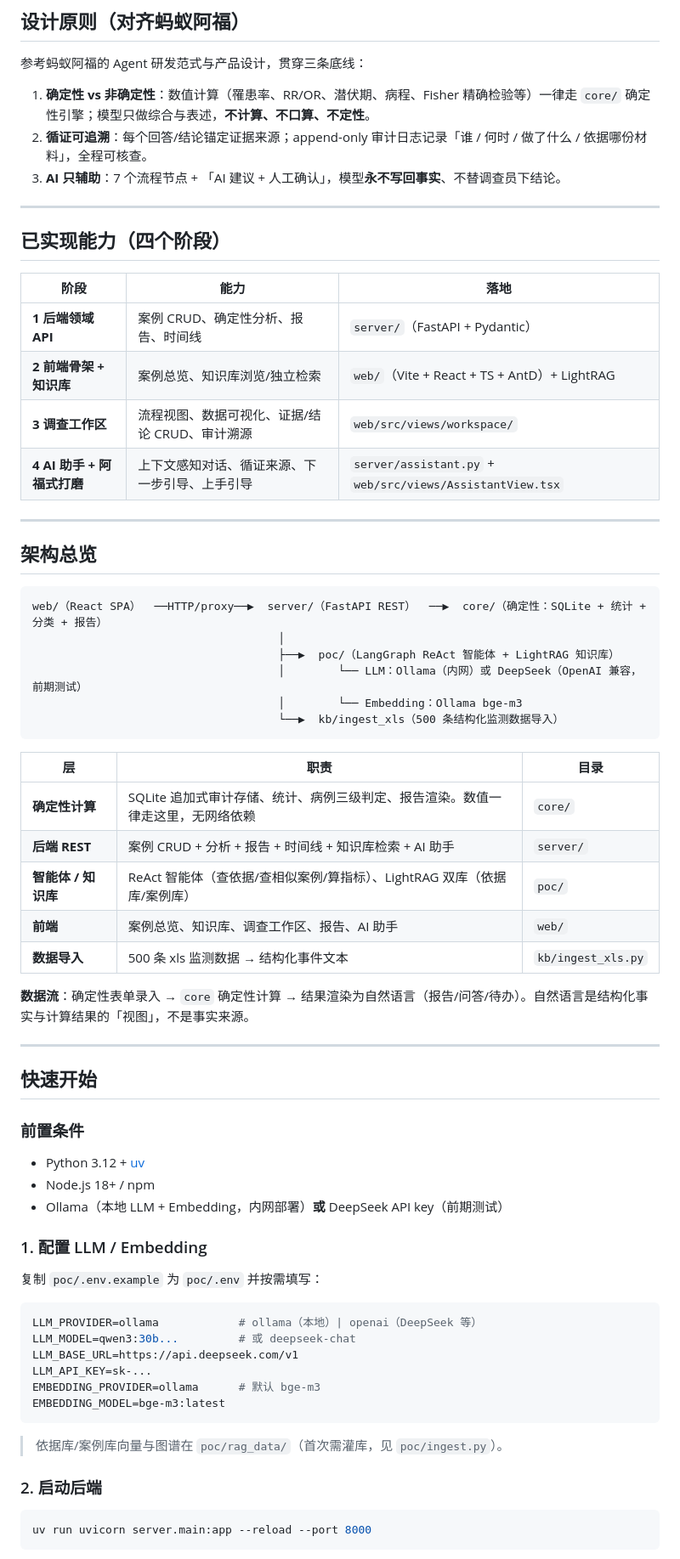
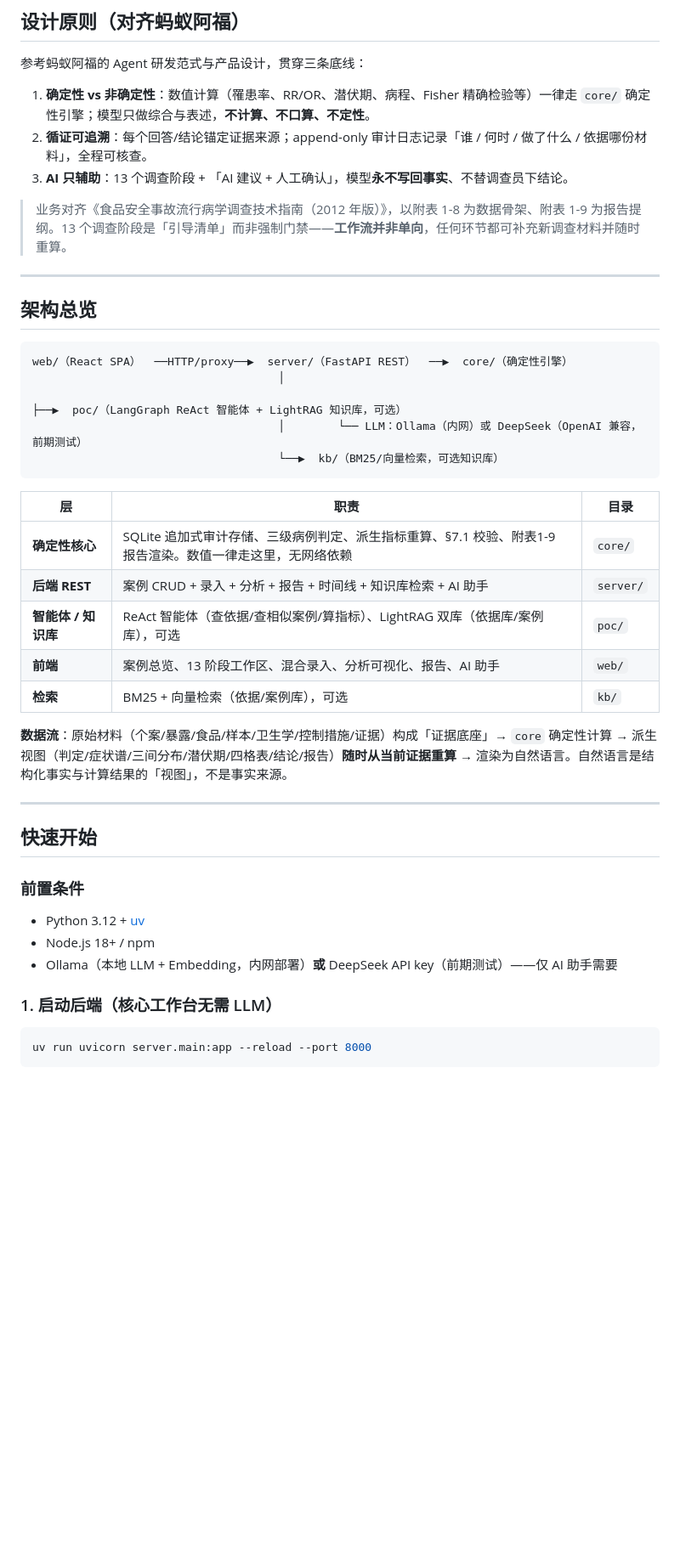
Before and after one commit to YRM-crypto/foodborne-outbreak-skill, a Markdown page: README.md, the part around one of its changes. Shown at 85% size. Rendered like a GitHub page; blank space fills up the shorter version.

Commit message:
docs: README 对齐 S2012 重构——13 阶段引导清单/混合录入/三级判定/确定性重算 + 移除旧原型引用

````diff
--- a/README.md
+++ b/README.md
@@ -12,41 +12,31 @@
 
 1. **确定性 vs 非确定性**：数值计算（罹患率、RR/OR、潜伏期、病程、Fisher 精确检验等）一律走 `core/` 确定性引擎；模型只做综合与表述，**不计算、不口算、不定性**。
 2. **循证可追溯**：每个回答/结论锚定证据来源；append-only 审计日志记录「谁 / 何时 / 做了什么 / 依据哪份材料」，全程可核查。
-3. **AI 只辅助**：7 个流程节点 + 「AI 建议 + 人工确认」，模型**永不写回事实**、不替调查员下结论。
+3. **AI 只辅助**：13 个调查阶段 + 「AI 建议 + 人工确认」，模型**永不写回事实**、不替调查员下结论。
 
----
-
-## 已实现能力（四个阶段）
-
-| 阶段 | 能力 | 落地 |
-|---|---|---|
-| **1 后端领域 API** | 案例 CRUD、确定性分析、报告、时间线 | `server/`（FastAPI + Pydantic） |
-| **2 前端骨架 + 知识库** | 案例总览、知识库浏览/独立检索 | `web/`（Vite + React + TS + AntD）+ LightRAG |
-| **3 调查工作区** | 流程视图、数据可视化、证据/结论 CRUD、审计溯源 | `web/src/views/workspace/` |
-| **4 AI 助手 + 阿福式打磨** | 上下文感知对话、循证来源、下一步引导、上手引导 | `server/assistant.py` + `web/src/views/AssistantView.tsx` |
+> 业务对齐《食品安全事故流行病学调查技术指南（2012 年版）》，以附表 1-8 为数据骨架、附表 1-9 为报告提纲。13 个调查阶段是「引导清单」而非强制门禁——**工作流并非单向**，任何环节都可补充新调查材料并随时重算。
 
 ---
 
 ## 架构总览
 
 ```
-web/（React SPA）  ──HTTP/proxy──▶  server/（FastAPI REST）  ──▶  core/（确定性：SQLite + 统计 + 分类 + 报告）
+web/（React SPA）  ──HTTP/proxy──▶  server/（FastAPI REST）  ──▶  core/（确定性引擎）
                                      │
-                                     ├──▶  poc/（LangGraph ReAct 智能体 + LightRAG 知识库）
+                                     ├──▶  poc/（LangGraph ReAct 智能体 + LightRAG 知识库，可选）
                                      │        └── LLM：Ollama（内网）或 DeepSeek（OpenAI 兼容，前期测试）
-                                     │        └── Embedding：Ollama bge-m3
-                                     └──▶  kb/ingest_xls（500 条结构化监测数据导入）
+                                     └──▶  kb/（BM25/向量检索，可选知识库）
 ```
 
 | 层 | 职责 | 目录 |
 |---|---|---|
-| **确定性计算** | SQLite 追加式审计存储、统计、病例三级判定、报告渲染。数值一律走这里，无网络依赖 | `core/` |
-| **后端 REST** | 案例 CRUD + 分析 + 报告 + 时间线 + 知识库检索 + AI 助手 | `server/` |
-| **智能体 / 知识库** | ReAct 智能体（查依据/查相似案例/算指标）、LightRAG 双库（依据库/案例库） | `poc/` |
-| **前端** | 案例总览、知识库、调查工作区、报告、AI 助手 | `web/` |
-| **数据导入** | 500 条 xls 监测数据 → 结构化事件文本 | `kb/ingest_xls.py` |
+| **确定性核心** | SQLite 追加式审计存储、三级病例判定、派生指标重算、§7.1 校验、附表1-9 报告渲染。数值一律走这里，无网络依赖 | `core/` |
+| **后端 REST** | 案例 CRUD + 录入 + 分析 + 报告 + 时间线 + 知识库检索 + AI 助手 | `server/` |
+| **智能体 / 知识库** | ReAct 智能体（查依据/查相似案例/算指标）、LightRAG 双库（依据库/案例库），可选 | `poc/` |
+| **前端** | 案例总览、13 阶段工作区、混合录入、分析可视化、报告、AI 助手 | `web/` |
+| **检索** | BM25 + 向量检索（依据/案例库），可选 | `kb/` |
 
-**数据流**：确定性表单录入 → `core` 确定性计算 → 结果渲染为自然语言（报告/问答/待办）。自然语言是结构化事实与计算结果的「视图」，不是事实来源。
+**数据流**：原始材料（个案/暴露/食品/样本/卫生学/控制措施/证据）构成「证据底座」→ `core` 确定性计算 → 派生视图（判定/症状谱/三间分布/潜伏期/四格表/结论/报告）**随时从当前证据重算** → 渲染为自然语言。自然语言是结构化事实与计算结果的「视图」，不是事实来源。
 
 ---
 
@@ -56,24 +46,9 @@ web/（React SPA）  ──HTTP/proxy──▶  server/（FastAPI REST）  ─
 
 - Python 3.12 + [uv](https://docs.astral.sh/uv/)
 - Node.js 18+ / npm
-- Ollama（本地 LLM + Embedding，内网部署）**或** DeepSeek API key（前期测试）
+- Ollama（本地 LLM + Embedding，内网部署）**或** DeepSeek API key（前期测试）——仅 AI 助手需要
 
-### 1. 配置 LLM / Embedding
-
-复制 `poc/.env.example` 为 `poc/.env` 并按需填写：
-
-```bash
-LLM_PROVIDER=ollama            # ollama（本地）| openai（DeepSeek 等）
-LLM_MODEL=qwen3:30b...         # 或 deepseek-chat
-LLM_BASE_URL=https://api.deepseek.com/v1
-LLM_API_KEY=sk-...
-EMBEDDING_PROVIDER=ollama      # 默认 bge-m3
-EMBEDDING_MODEL=bge-m3:latest
-```
-
-> 依据库/案例库向量与图谱在 `poc/rag_data/`（首次需灌库，见 `poc/ingest.py`）。
-
-### 2. 启动后端
+### 1. 启动后端（核心工作台无需 LLM）
 
 ```bash
 uv run uvicorn server.main:app --reload --port 8000
````
Also changed, not shown: other parts of README.md (+49 -29 lines).
